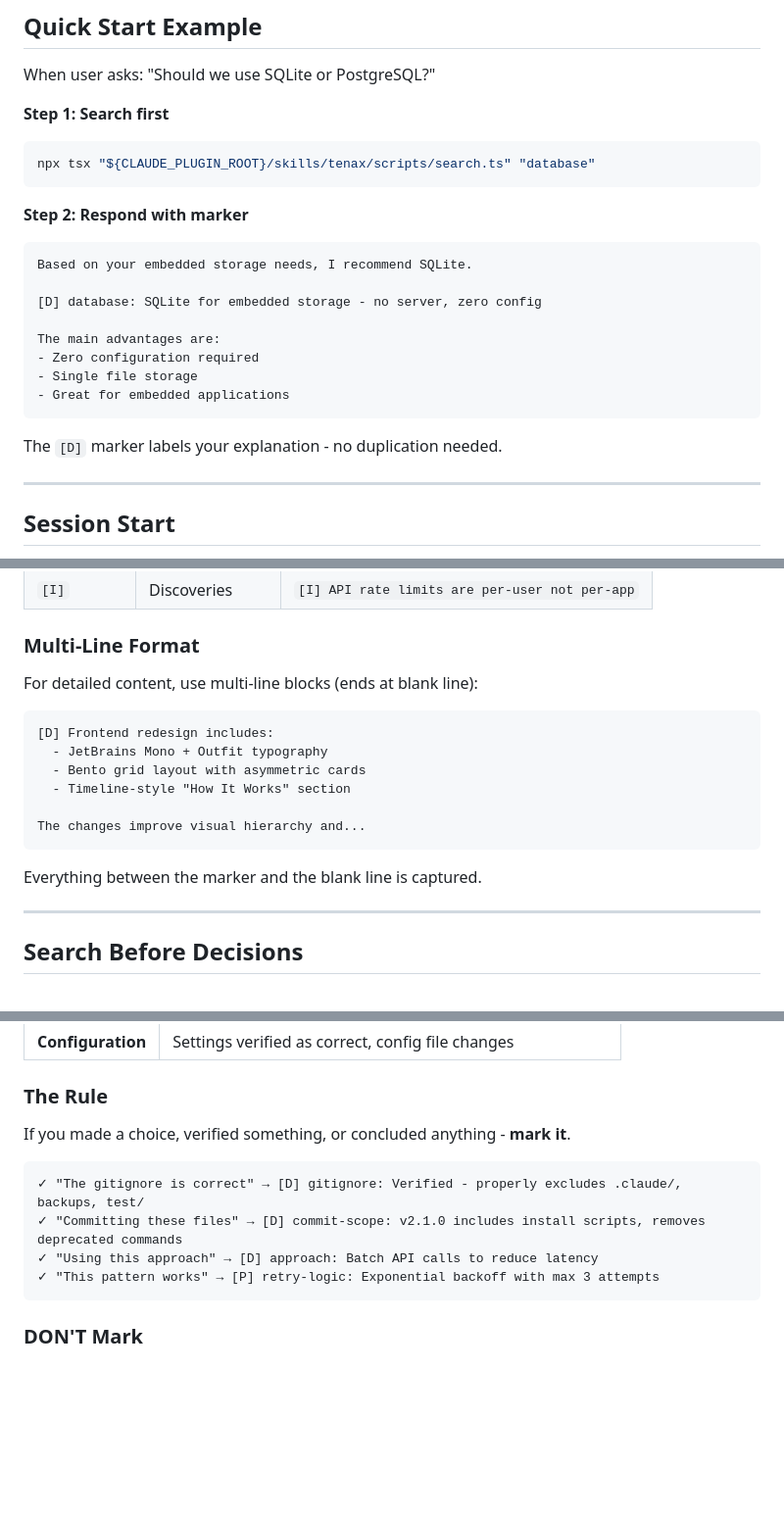
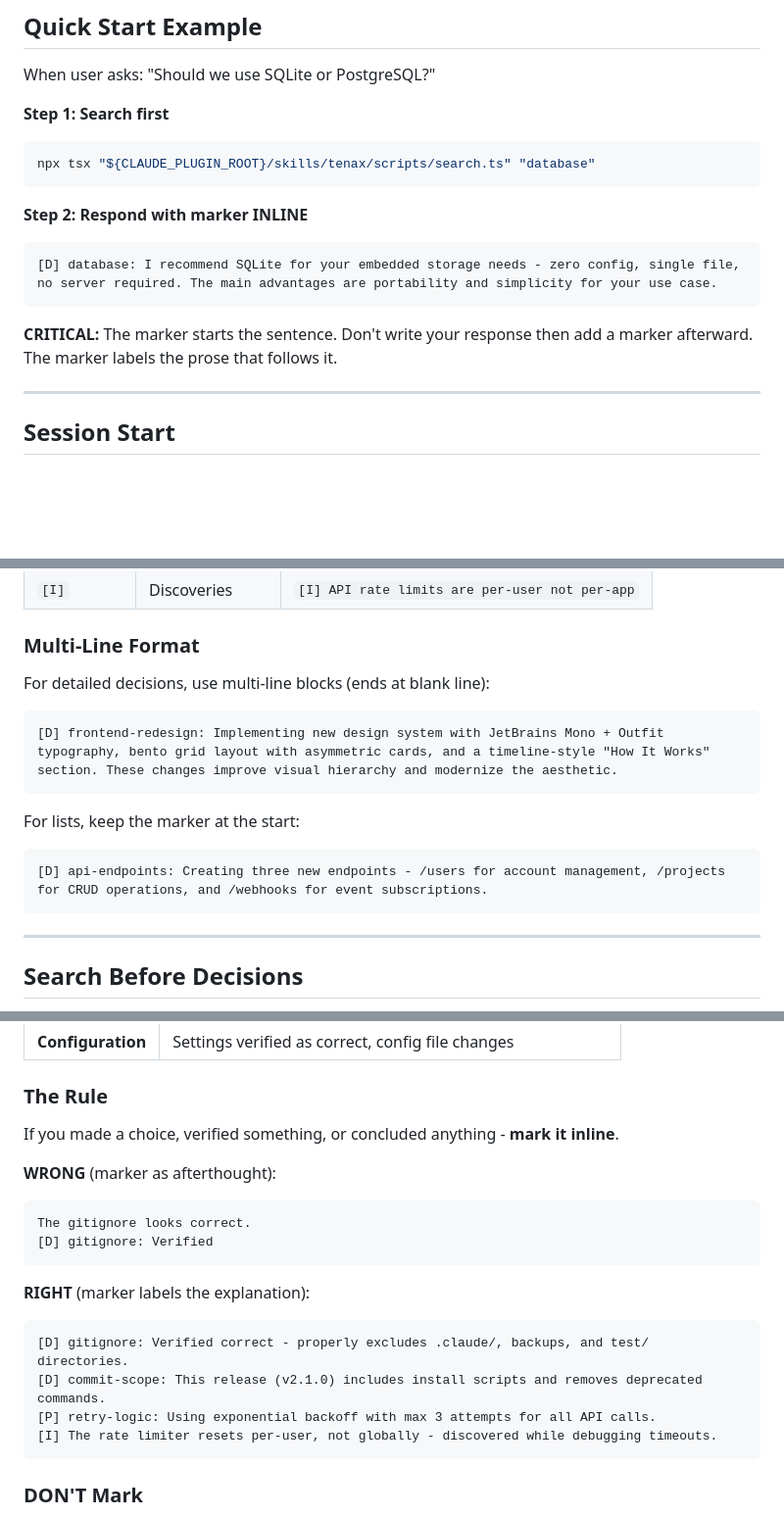
Before and after one commit to Rab-crypto/tenax, a Markdown page: skills/tenax/SKILL.md, 3 parts joined by grey strips. Shown at 98% size. GitHub-like rendering; blank space fills up the shorter version.

Commit message:
Fix SKILL.md examples to show inline markers
The examples were teaching wrong behavior - showing markers on
separate lines after explanations. Updated to show markers at
the start of sentences, labeling the prose that follows.

Added explicit WRONG/RIGHT comparison to make pattern clear.

🤖 Generated with [Claude Code](https://claude.com/claude-code)

Co-Authored-By: Claude Opus 4.5 <noreply@anthropic.com>

````diff
--- a/skills/tenax/SKILL.md
+++ b/skills/tenax/SKILL.md
@@ -45,19 +45,12 @@ When user asks: "Should we use SQLite or PostgreSQL?"
 npx tsx "${CLAUDE_PLUGIN_ROOT}/skills/tenax/scripts/search.ts" "database"
 ```
 
-**Step 2: Respond with marker**
+**Step 2: Respond with marker INLINE**
 ```
-Based on your embedded storage needs, I recommend SQLite.
-
-[D] database: SQLite for embedded storage - no server, zero config
-
-The main advantages are:
-- Zero configuration required
-- Single file storage
-- Great for embedded applications
+[D] database: I recommend SQLite for your embedded storage needs - zero config, single file, no server required. The main advantages are portability and simplicity for your use case.
 ```
 
-The `[D]` marker labels your explanation - no duplication needed.
+**CRITICAL:** The marker starts the sentence. Don't write your response then add a marker afterward. The marker labels the prose that follows it.
 
 ---
 
@@ -86,18 +79,16 @@ Use these markers to label decisions, patterns, tasks, and insights:
 
 ### Multi-Line Format
 
-For detailed content, use multi-line blocks (ends at blank line):
+For detailed decisions, use multi-line blocks (ends at blank line):
 
 ```
-[D] Frontend redesign includes:
-  - JetBrains Mono + Outfit typography
-  - Bento grid layout with asymmetric cards
-  - Timeline-style "How It Works" section
-
-The changes improve visual hierarchy and...
+[D] frontend-redesign: Implementing new design system with JetBrains Mono + Outfit typography, bento grid layout with asymmetric cards, and a timeline-style "How It Works" section. These changes improve visual hierarchy and modernize the aesthetic.
 ```
 
-Everything between the marker and the blank line is captured.
+For lists, keep the marker at the start:
+```
+[D] api-endpoints: Creating three new endpoints - /users for account management, /projects for CRUD operations, and /webhooks for event subscriptions.
+```
 
 ---
 
@@ -158,13 +149,20 @@ Batch JSON format:
 
 ### The Rule
 
-If you made a choice, verified something, or concluded anything - **mark it**.
+If you made a choice, verified something, or concluded anything - **mark it inline**.
 
+**WRONG** (marker as afterthought):
 ```
-✓ "The gitignore is correct" → [D] gitignore: Verified - properly excludes .claude/, backups, test/
-✓ "Committing these files" → [D] commit-scope: v2.1.0 includes install scripts, removes deprecated commands
-✓ "Using this approach" → [D] approach: Batch API calls to reduce latency
-✓ "This pattern works" → [P] retry-logic: Exponential backoff with max 3 attempts
+The gitignore looks correct.
+[D] gitignore: Verified
+```
+
+**RIGHT** (marker labels the explanation):
+```
+[D] gitignore: Verified correct - properly excludes .claude/, backups, and test/ directories.
+[D] commit-scope: This release (v2.1.0) includes install scripts and removes deprecated commands.
+[P] retry-logic: Using exponential backoff with max 3 attempts for all API calls.
+[I] The rate limiter resets per-user, not globally - discovered while debugging timeouts.
 ```
 
 ### DON'T Mark
````
